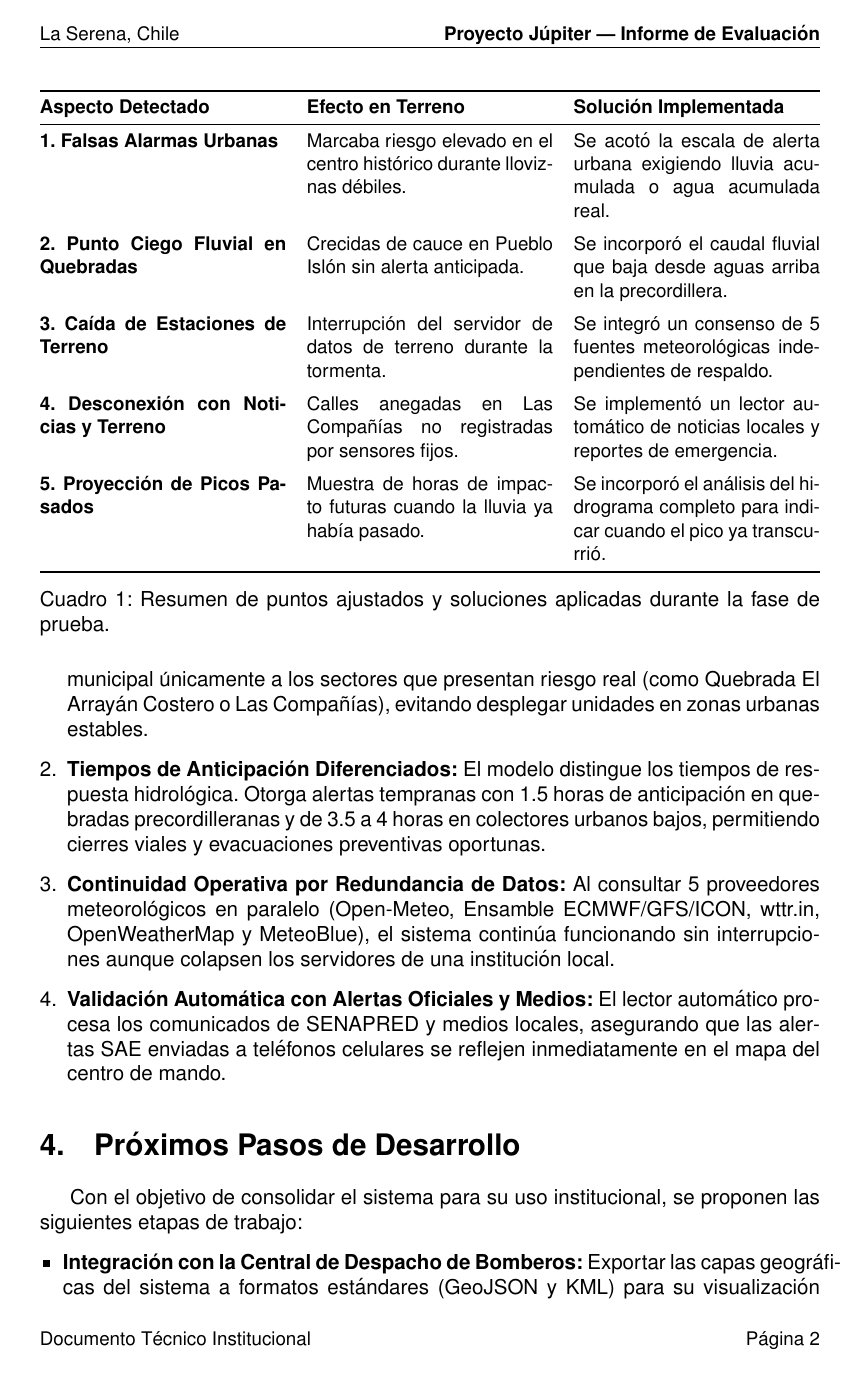
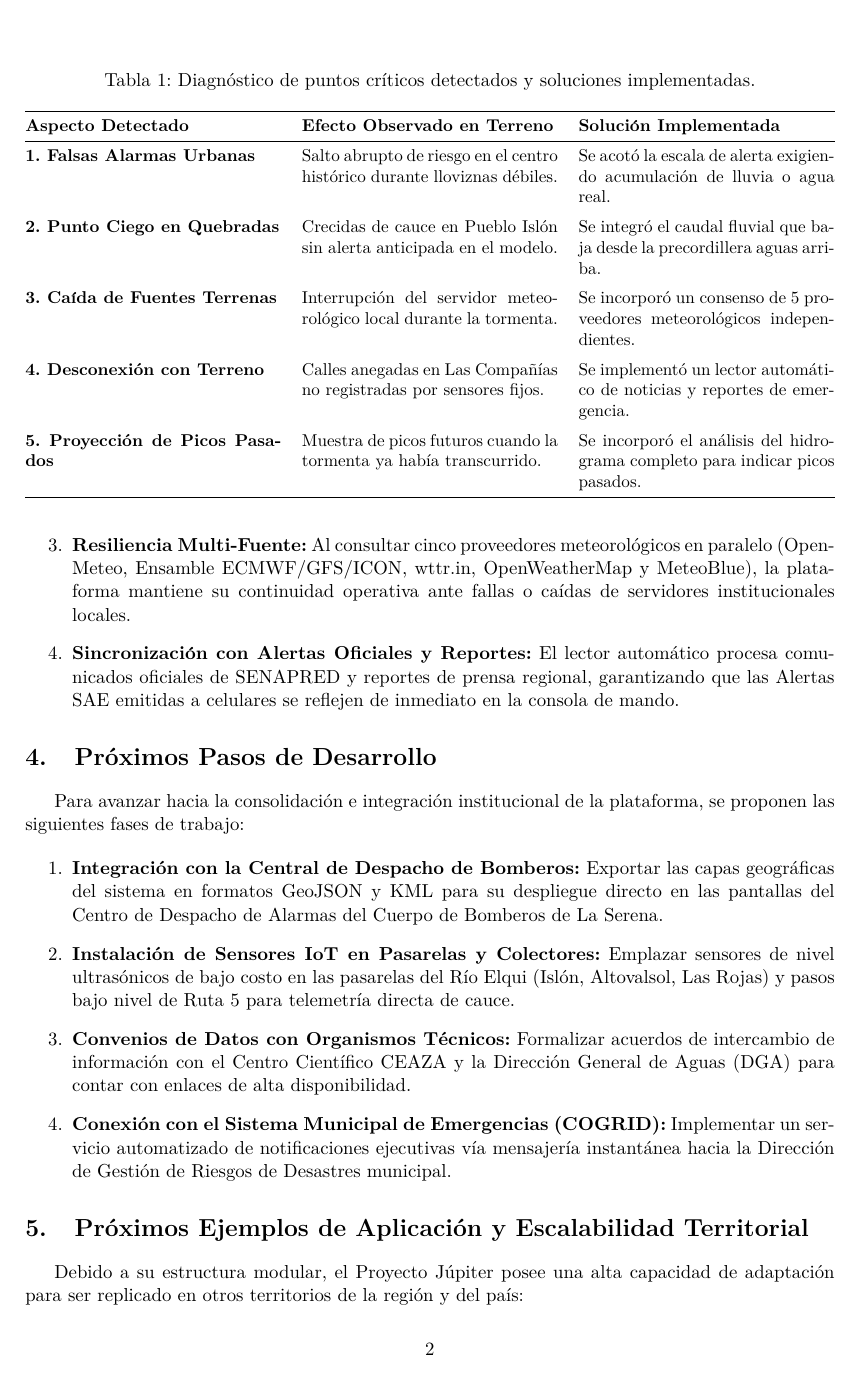
Before and after one commit to moises-inc/Proyecto-Jupiter, a LaTeX paper (Docs/reporte_evaluacion_proyecto_jupiter.tex): page 2 of 4 before the commit and page 2 of 3 after it. Compiled offline with pdfLaTeX.

Commit message:
style(report): adoptar tipografia sobria Latin Modern (lmodern) identica a informe_proyecto_jupiter.pdf

```diff
--- a/Docs/reporte_evaluacion_proyecto_jupiter.tex
+++ b/Docs/reporte_evaluacion_proyecto_jupiter.tex
@@ -25,4 +19,0 @@
-\rhead{\small \textbf{Proyecto Júpiter — Informe de Evaluación}}
-\lhead{\small La Serena, Chile}
-\rfoot{\small Página \thepage}
-\lfoot{\small Documento Técnico Institucional}
@@ -42,2 +28,0 @@
-    {\small \textbf{Destinatarios:} Cuerpo de Bomberos de La Serena, Ilustre Municipalidad de La Serena y SENAPRED}\\[1mm]
-    {\small \textbf{Fecha de Emisión:} Agosto de 2026}
@@ -56,23 +40,28 @@ Durante las primeras horas de evaluación en tiempo real, el sistema detectó y
 
-\begin{table}[h!]
+\section{Diagnóstico de la Fase de Prueba Real y Puntos Resueltos}
+
+Durante las primeras horas de evaluación en terreno, se identificaron y resolvieron de forma sistemática cinco limitaciones operacionales críticas, tal como se sintetiza en la Tabla~\ref{tab:diagnostico}.
+
+\begin{table}[htbp]
 \centering
 \small
+\caption{Diagnóstico de puntos críticos detectados y soluciones implementadas.}
+\label{tab:diagnostico}
 \begin{tabularx}{\textwidth}{@{} X X X @{}}
 \toprule
-\textbf{Aspecto Detectado} & \textbf{Efecto en Terreno} & \textbf{Solución Implementada} \\
+\textbf{Aspecto Detectado} & \textbf{Efecto Observado en Terreno} & \textbf{Solución Implementada} \\
 \midrule
-\textbf{1. Falsas Alarmas Urbanas} & Marcaba riesgo elevado en el centro histórico durante lloviznas débiles. & Se acotó la escala de alerta urbana exigiendo lluvia acumulada o agua acumulada real. \\
+\textbf{1. Falsas Alarmas Urbanas} & Salto abrupto de riesgo en el centro histórico durante lloviznas débiles. & Se acotó la escala de alerta exigiendo acumulación de lluvia o agua real. \\
 \addlinespace
-\textbf{2. Punto Ciego Fluvial en Quebradas} & Crecidas de cauce en Pueblo Islón sin alerta anticipada. & Se incorporó el caudal fluvial que baja desde aguas arriba en la precordillera. \\
+\textbf{2. Punto Ciego en Quebradas} & Crecidas de cauce en Pueblo Islón sin alerta anticipada en el modelo. & Se integró el caudal fluvial que baja desde la precordillera aguas arriba. \\
 \addlinespace
-\textbf{3. Caída de Estaciones de Terreno} & Interrupción del servidor de datos de terreno durante la tormenta. & Se integró un consenso de 5 fuentes meteorológicas independientes de respaldo. \\
+\textbf{3. Caída de Fuentes Terrenas} & Interrupción del servidor meteorológico local durante la tormenta. & Se incorporó un consenso de 5 proveedores meteorológicos independientes. \\
 \addlinespace
-\textbf{4. Desconexión con Noticias y Terreno} & Calles anegadas en Las Compañías no registradas por sensores fijos. & Se implementó un lector automático de noticias locales y reportes de emergencia. \\
+\textbf{4. Desconexión con Terreno} & Calles anegadas en Las Compañías no registradas por sensores fijos. & Se implementó un lector automático de noticias y reportes de emergencia. \\
 \addlinespace
-\textbf{5. Proyección de Picos Pasados} & Muestra de horas de impacto futuras cuando la lluvia ya había pasado. & Se incorporó el análisis del hidrograma completo para indicar cuando el pico ya transcurrió. \\
+\textbf{5. Proyección de Picos Pasados} & Muestra de picos futuros cuando la tormenta ya había transcurrido. & Se incorporó el análisis del hidrograma completo para indicar picos pasados. \\
 \bottomrule
 \end{tabularx}
-\caption{Resumen de puntos ajustados y soluciones aplicadas durante la fase de prueba.}
 \end{table}
 
 \section{Beneficios Principales para Bomberos y la Municipalidad}
@@ -80,32 +70,29 @@ La implementación del Proyecto Júpiter entrega ventajas estratégicas concreta
 
 \begin{enumerate}
-    \item \textbf{Zonificación Táctica por Micro-Sectores:} El sistema divide a La Serena en 35 zonas independientes. Esto permite despachar recursos de Bomberos o personal municipal únicamente a los sectores que presentan riesgo real (como Quebrada El Arrayán Costero o Las Compañías), evitando desplegar unidades en zonas urbanas estables.
+    \item \textbf{Zonificación Táctica por Micro-Sectores:} El sistema evalúa a La Serena dividida en 35 zonas independientes. Esto permite a Bomberos y a la Municipalidad despachar recursos únicamente hacia los sectores en riesgo real (como Quebrada El Arrayán o Las Compañías), optimizando el personal en áreas urbanas estables.
 
-    \item \textbf{Tiempos de Anticipación Diferenciados:} El modelo distingue los tiempos de respuesta hidrológica. Otorga alertas tempranas con 1.5 horas de anticipación en quebradas precordilleranas y de 3.5 a 4 horas en colectores urbanos bajos, permitiendo cierres viales y evacuaciones preventivas oportunas.
+    \item \textbf{Tiempos de Anticipación Diferenciados:} El modelo distingue las dinámicas hidrológicas de cada zona, otorgando alertas con $1.5\text{ horas}$ de anticipación en quebradas precordilleranas y de $3.5$ a $4.0\text{ horas}$ en colectores urbanos bajos, facilitando cierres viales y evacuaciones preventivas.
 
-    \item \textbf{Continuidad Operativa por Redundancia de Datos:} Al consultar 5 proveedores meteorológicos en paralelo (Open-Meteo, Ensamble ECMWF/GFS/ICON, wttr.in, OpenWeatherMap y MeteoBlue), el sistema continúa funcionando sin interrupciones aunque colapsen los servidores de una institución local.
+    \item \textbf{Resiliencia Multi-Fuente:} Al consultar cinco proveedores meteorológicos en paralelo (Open-Meteo, Ensamble ECMWF/GFS/ICON, wttr.in, OpenWeatherMap y MeteoBlue), la plataforma mantiene su continuidad operativa ante fallas o caídas de servidores institucionales locales.
 
-    \item \textbf{Validación Automática con Alertas Oficiales y Medios:} El lector automático procesa los comunicados de SENAPRED y medios locales, asegurando que las alertas SAE enviadas a teléfonos celulares se reflejen inmediatamente en el mapa del centro de mando.
+    \item \textbf{Sincronización con Alertas Oficiales y Reportes:} El lector automático procesa comunicados oficiales de SENAPRED y reportes de prensa regional, garantizando que las Alertas SAE emitidas a celulares se reflejen de inmediato en la consola de mando.
 \end{enumerate}
 
 \section{Próximos Pasos de Desarrollo}
-Con el objetivo de consolidar el sistema para su uso institucional, se proponen las siguientes etapas de trabajo:
 
-\begin{itemize}
-    \item \textbf{Integración con la Central de Despacho de Bomberos:} Exportar las capas geográficas del sistema a formatos estándares (GeoJSON y KML) para su visualización directa en las pantallas de la Central de Alarmas del Cuerpo de Bomberos de La Serena.
+Para avanzar hacia la consolidación e integración institucional de la plataforma, se proponen las siguientes fases de trabajo:
 
-    \item \textbf{Instalación de Sensores IoT en Pasarelas y Colectores:} Emplazar sensores de nivel ultrasónicos de bajo costo en puntos estratégicos del Río Elqui (Islón, Altovalsol, Las Rojas) y pasos bajo nivel de Ruta 5 para medir el nivel de agua en tiempo real.
+\begin{enumerate}
+    \item \textbf{Integración con la Central de Despacho de Bomberos:} Exportar las capas geográficas del sistema en formatos GeoJSON y KML para su despliegue directo en las pantallas del Centro de Despacho de Alarmas del Cuerpo de Bomberos de La Serena.
 
-    \item \textbf{Convenio de Datos con Instituciones Técnicas:} Formalizar acuerdos de intercambio de datos con el Centro Científico CEAZA y la Dirección General de Aguas (DGA) para acceder a enlaces directos de alta disponibilidad.
+    \item \textbf{Instalación de Sensores IoT en Pasarelas y Colectores:} Emplazar sensores de nivel ultrasónicos de bajo costo en las pasarelas del Río Elqui (Islón, Altovalsol, Las Rojas) y pasos bajo nivel de Ruta 5 para telemetría directa de cauce.
 
-    \item \textbf{Conexión con el Sistema Municipal de Emergencias (COGRID):} Desarrollar un bot de notificaciones automáticas para enviar reportes sintéticos de estado directamente a las autoridades municipales y comités de emergencia.
-\end{itemize}
+    \item \textbf{Convenios de Datos con Organismos Técnicos:} Formalizar acuerdos de intercambio de información con el Centro Científico CEAZA y la Dirección General de Aguas (DGA) para contar con enlaces de alta disponibilidad.
 
-\section{Próximos Ejemplos de Aplicación y Escalabilidad}
-La arquitectura modular del Proyecto Júpiter permite extender su uso a otros territorios de la región y del país con adaptaciones mínimas:
+    \item \textbf{Conexión con el Sistema Municipal de Emergencias (COGRID):} Implementar un servicio automatizado de notificaciones ejecutivas vía mensajería instantánea hacia la Dirección de Gestión de Riesgos de Desastres municipal.
+\end{enumerate}
 
-\begin{itemize}
-    \item \textbf{Extensión a la Comuna de Coquimbo:} Configurar la grilla de micro-sectores para zonas vulnerables como la Parte Alta, Baquedano, Rincón de la Victoria y el eje del Estero Culebrón.
+\section{Próximos Ejemplos de Aplicación y Escalabilidad Territorial}
 
-    \item \textbf{Monitoreo de Cuenca Alta en el Valle del Elqui (Vicuña y Paihuano):} Aplicar el modelo en comunas precordilleranas para detectar aluviones y bajadas de quebradas que puedan interrumpir la Ruta CH-41 o amenazar asentamientos rurales.
+Debido a su estructura modular, el Proyecto Júpiter posee una alta capacidad de adaptación para ser replicado en otros territorios de la región y del país:
 
```
Also changed, not shown: Docs/reporte_evaluacion_proyecto_jupiter.pdf, Docs/reporte_evaluacion_proyecto_jupiter.tex (66 more changed lines).
